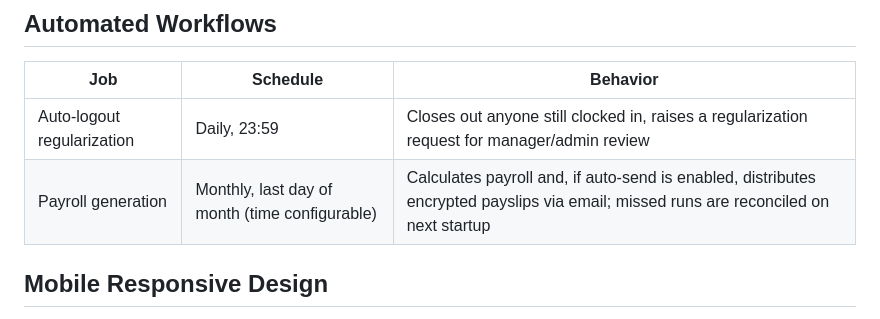
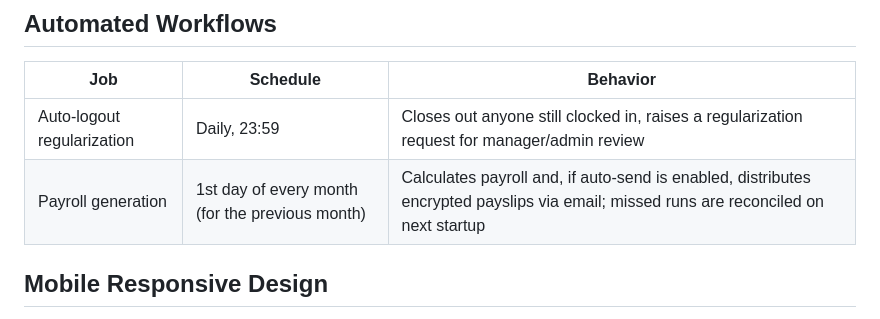
Before and after one commit to vaishnavilekawale/AI-Attendance-Payroll-System, a Markdown page: README.md, the part around the change. GitHub-like rendering.

```diff
--- a/README.md
+++ b/README.md
@@ -485,7 +485,7 @@ Deleting an employee cleanly removes, in order: `LogoutApprovalRequest` (referen
 | Job | Schedule | Behavior |
 |---|---|---|
 | Auto-logout regularization | Daily, 23:59 | Closes out anyone still clocked in, raises a regularization request for manager/admin review |
-| Payroll generation | Monthly, last day of month (time configurable) | Calculates payroll and, if auto-send is enabled, distributes encrypted payslips via email; missed runs are reconciled on next startup |
+| Payroll generation | 1st day of every month (for the previous month) | Calculates payroll and, if auto-send is enabled, distributes encrypted payslips via email; missed runs are reconciled on next startup |
 
 ## Mobile Responsive Design
 
```
